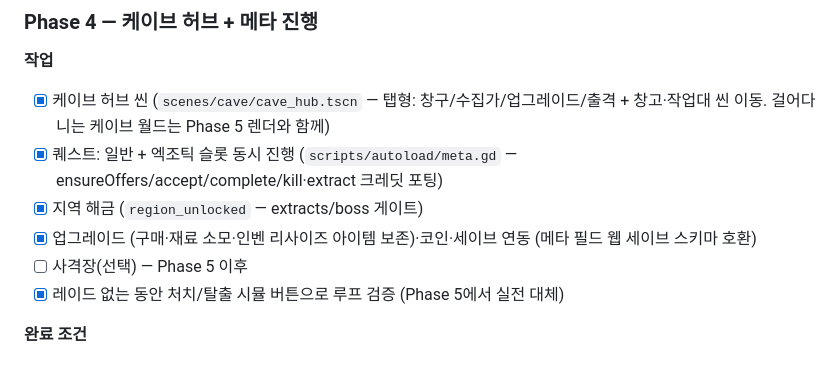
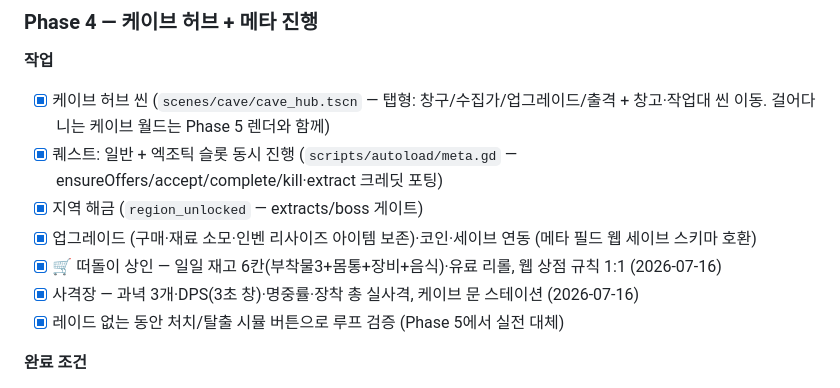
Before and after one commit to DDgD56/moekov, a Markdown page: docs/godot-port-plan.md, the part around the change. Rendered like a GitHub page.

Commit message:
계획서: 떠돌이 상인·사격장 완료 반영
Co-Authored-By: Claude Fable 5 <noreply@anthropic.com>

```diff
--- a/docs/godot-port-plan.md
+++ b/docs/godot-port-plan.md
@@ -179,7 +179,8 @@ godot/
 - [x] 퀘스트: 일반 + 엑조틱 슬롯 동시 진행 (`scripts/autoload/meta.gd` — ensureOffers/accept/complete/kill·extract 크레딧 포팅)
 - [x] 지역 해금 (`region_unlocked` — extracts/boss 게이트)
 - [x] 업그레이드 (구매·재료 소모·인벤 리사이즈 아이템 보존)·코인·세이브 연동 (메타 필드 웹 세이브 스키마 호환)
-- [ ] 사격장(선택) — Phase 5 이후
+- [x] 🛒 떠돌이 상인 — 일일 재고 6칸(부착물3+몸통+장비+음식)·유료 리롤, 웹 상점 규칙 1:1 (2026-07-16)
+- [x] 사격장 — 과녁 3개·DPS(3초 창)·명중률·장착 총 실사격, 케이브 문 스테이션 (2026-07-16)
 - [x] 레이드 없는 동안 처치/탈출 시뮬 버튼으로 루프 검증 (Phase 5에서 실전 대체)
 
 **완료 조건**
```
